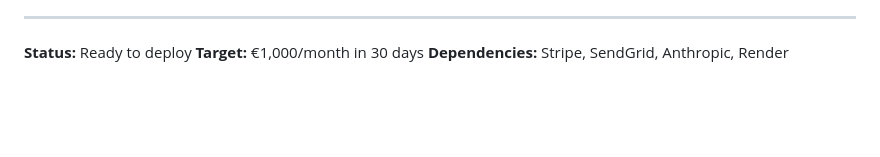
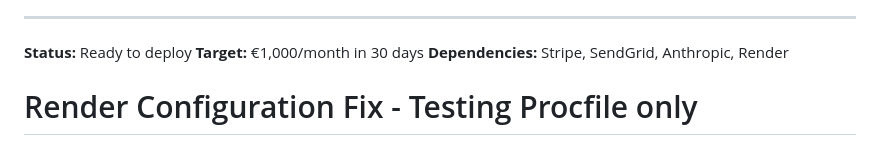
Before and after one commit to julianangst/website-audit-bot, a Markdown page: README.md, the part around the change. GitHub-like rendering; blank space fills up the shorter version.

Commit message:
test: trigger automatic deploy with procfile-only config

```diff
--- a/README.md
+++ b/README.md
@@ -192,3 +192,4 @@ curl -X POST http://localhost:5000/webhook \
 **Status:** Ready to deploy
 **Target:** €1,000/month in 30 days
 **Dependencies:** Stripe, SendGrid, Anthropic, Render
+# Render Configuration Fix - Testing Procfile only
```
